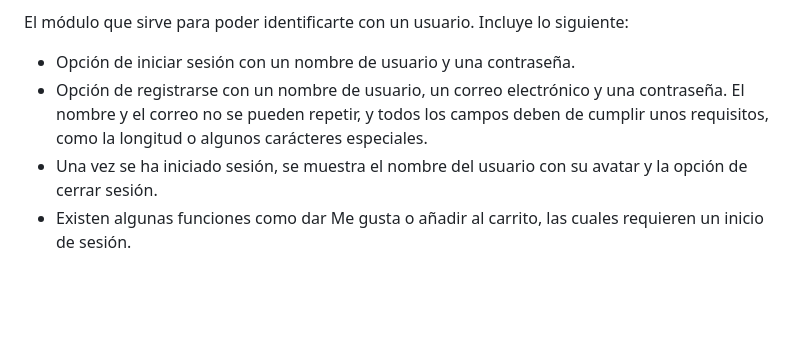
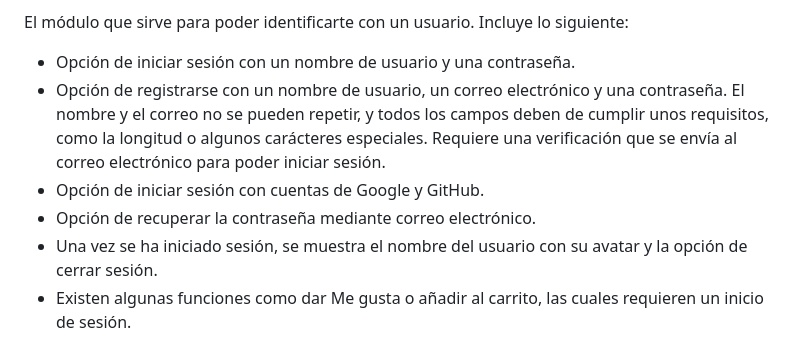
Before and after one commit to johanvillabarbera/Carxofera-4_FW_PHP_OO_MVC_jQuery, a Markdown page: README.md, the part around the change. Rendered like a GitHub page; blank space fills up the shorter version.

```diff
--- a/README.md
+++ b/README.md
@@ -65,7 +65,9 @@ La web se compone de los siguientes módulos:
 
   El módulo que sirve para poder identificarte con un usuario. Incluye lo siguiente:
   * Opción de iniciar sesión con un nombre de usuario y una contraseña.
-  * Opción de registrarse con un nombre de usuario, un correo electrónico y una contraseña. El nombre y el correo no se pueden repetir, y todos los campos deben de cumplir unos requisitos, como la longitud o algunos carácteres especiales.
+  * Opción de registrarse con un nombre de usuario, un correo electrónico y una contraseña. El nombre y el correo no se pueden repetir, y todos los campos deben de cumplir unos requisitos, como la longitud o algunos carácteres especiales. Requiere una verificación que se envía al correo electrónico para poder iniciar sesión.
+  * Opción de iniciar sesión con cuentas de Google y GitHub.
+  * Opción de recuperar la contraseña mediante correo electrónico.
   * Una vez se ha iniciado sesión, se muestra el nombre del usuario con su avatar y la opción de cerrar sesión.
   * Existen algunas funciones como dar Me gusta o añadir al carrito, las cuales requieren un inicio de sesión.
 
```
